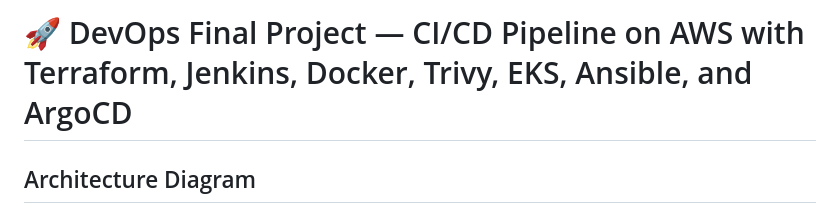
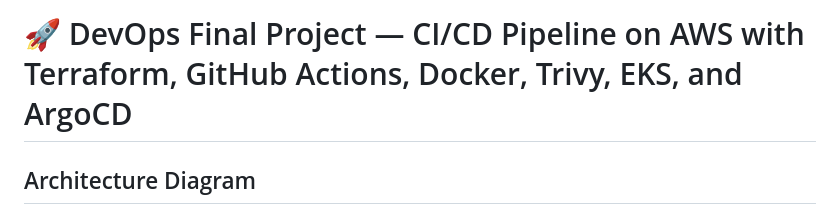
Before and after one commit to AhmedSabeh/The-Devopsers-Project, a Markdown page: README.md, the part around the change printed below. Rendered like a GitHub page.

Commit message:
Revise project title and update architecture image
Updated project title and architecture diagram.

```diff
--- a/README.md
+++ b/README.md
@@ -1,4 +1,4 @@
-# 🚀 DevOps Final Project — CI/CD Pipeline on AWS with Terraform, Jenkins, Docker, Trivy, EKS, Ansible, and ArgoCD
+# 🚀 DevOps Final Project — CI/CD Pipeline on AWS with Terraform, GitHub Actions, Docker, Trivy, EKS, and ArgoCD
 
 ## Architecture Diagram
 
```
Also changed, not shown: other parts of README.md (+1 -1 lines).
